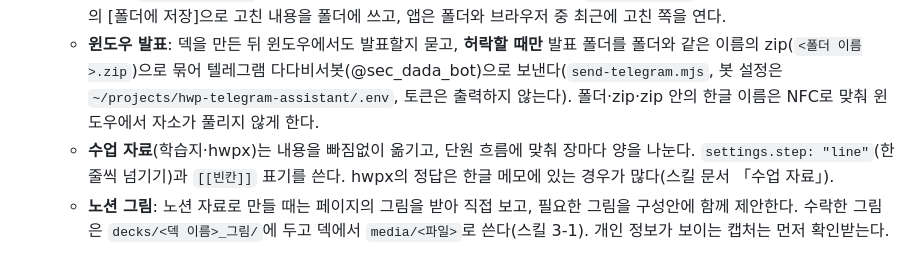
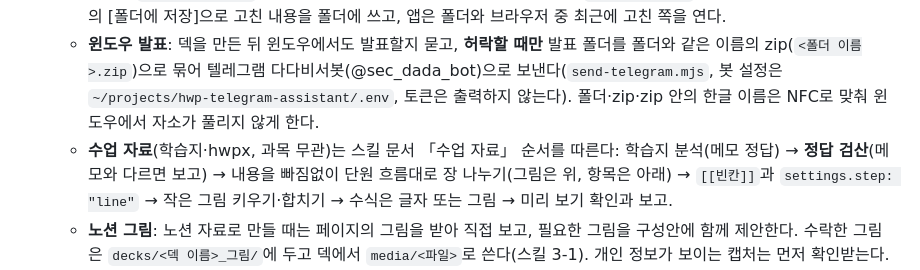
Before and after one commit to kkchori511/any-slide, a Markdown page: AGENTS.md, the part around the change. GitHub-like rendering.

Commit message:
수업 자료(학습지) 만들기 지침: 분석·정답 검산·장 나누기·빈칸·그림·수식·보고
Co-Authored-By: Claude Opus 5.5 <noreply@anthropic.com>

```diff
--- a/AGENTS.md
+++ b/AGENTS.md
@@ -35,7 +35,7 @@
   - **표·상자 정렬**: 머리 줄과 상자 제목은 가운데. **나란히 놓인 상자(카드·단계·비교)와 표의 각 열은 정렬을 통일한다**: 하나라도 긴 글이나 목록이면 모두 왼쪽, 모두 짧으면 모두 가운데(앱이 자동으로 정렬). 같은 장의 상자는 글 길이와 형식을 비슷하게 쓴다.
   - **저장 경로**: 사전 조사 때 발표 폴더를 만들 곳을 묻는다. 기본은 바탕화면. 폴더 이름은 `<발표 날짜>_<슬라이드 제목>_v<버전>`이다. 날짜는 덱 파일 이름 앞의 날짜(또는 `--date`)이고, 버전은 같은 제목으로 만든 횟수(`decks/생성기록.json`)다. 폴더에는 `Any-Slide.html`, 앱 파일, 그림, 글꼴과 **덱 JSON**을 함께 넣는다(`pack-deck.mjs`). 다른 컴퓨터로 옮길 때는 앱의 [폴더에 저장]으로 고친 내용을 폴더에 쓰고, 앱은 폴더와 브라우저 중 최근에 고친 쪽을 연다.
   - **윈도우 발표**: 덱을 만든 뒤 윈도우에서도 발표할지 묻고, **허락할 때만** 발표 폴더를 폴더와 같은 이름의 zip(`<폴더 이름>.zip`)으로 묶어 텔레그램 다다비서봇(@sec_dada_bot)으로 보낸다(`send-telegram.mjs`, 봇 설정은 `~/projects/hwp-telegram-assistant/.env`, 토큰은 출력하지 않는다). 폴더·zip·zip 안의 한글 이름은 NFC로 맞춰 윈도우에서 자소가 풀리지 않게 한다.
-  - **수업 자료**(학습지·hwpx)는 내용을 빠짐없이 옮기고, 단원 흐름에 맞춰 장마다 양을 나눈다. `settings.step: "line"`(한 줄씩 넘기기)과 `[[빈칸]]` 표기를 쓴다. hwpx의 정답은 한글 메모에 있는 경우가 많다(스킬 문서 「수업 자료」).
+  - **수업 자료**(학습지·hwpx, 과목 무관)는 스킬 문서 「수업 자료」 순서를 따른다: 학습지 분석(메모 정답) → **정답 검산**(메모와 다르면 보고) → 내용을 빠짐없이 단원 흐름대로 장 나누기(그림은 위, 항목은 아래) → `[[빈칸]]`과 `settings.step: "line"` → 작은 그림 키우기·합치기 → 수식은 글자 또는 그림 → 미리 보기 확인과 보고.
   - **노션 그림**: 노션 자료로 만들 때는 페이지의 그림을 받아 직접 보고, 필요한 그림을 구성안에 함께 제안한다. 수락한 그림은 `decks/<덱 이름>_그림/`에 두고 덱에서 `media/<파일>`로 쓴다(스킬 3-1). 개인 정보가 보이는 캡처는 먼저 확인받는다.
   - 새로 만든 그림은 스티커 패널의 **[추가]** 탭에 하나씩 넣는다(`STICKERS`의 `group: 'extra'`). [기본] 8개는 바꾸지 않는다.
 - **이미지**는 반드시 브리프(`docs/핵심브리프_스티커에셋.md`)를 따라 이미지 생성으로 만든다. Claude는 그림을 그리지 않고 herdr의 Codex 창에 요청한다.
```
Also changed, not shown: 2 other files.
